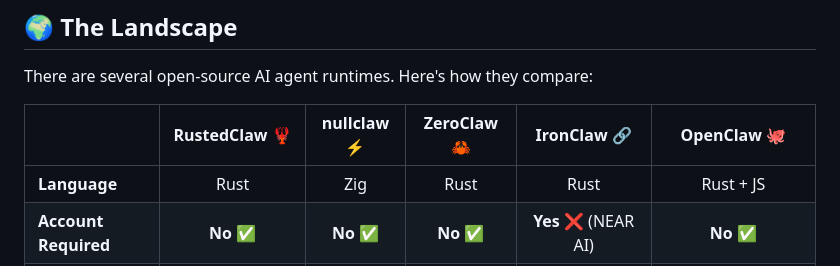
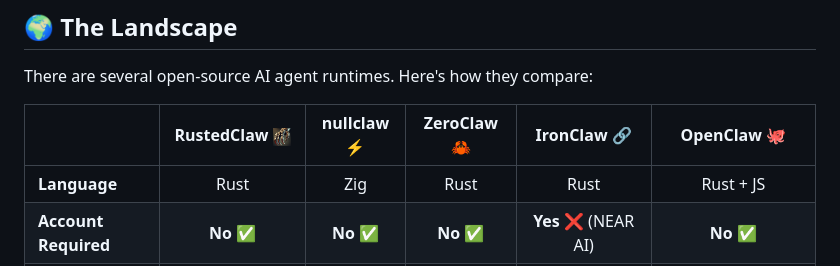
Before and after one commit to Nitin-100/rustedclaw, a Markdown page: README.md, the part around the change printed below. GitHub-like rendering; pictures changed too: assets/logo.png (added).

Commit message:
use claw logo in comparison table header

```diff
--- a/README.md
+++ b/README.md
@@ -24,7 +21,7 @@
 
 There are several open-source AI agent runtimes. Here's how they compare:
 
-| | **RustedClaw** 🦞 | **nullclaw** ⚡ | **ZeroClaw** 🦀 | **IronClaw** 🔗 | **OpenClaw** 🐙 |
+| | **RustedClaw** <img src="assets/logo.png" width="18"> | **nullclaw** ⚡ | **ZeroClaw** 🦀 | **IronClaw** 🔗 | **OpenClaw** 🐙 |
 |---|:---:|:---:|:---:|:---:|:---:|
 | **Language** | Rust | Zig | Rust | Rust | Rust + JS |
 | **Account Required** | **No** ✅ | **No** ✅ | **No** ✅ | **Yes** ❌ (NEAR AI) | **No** ✅ |
```
Also changed, not shown: other parts of README.md (+1 -4 lines), 2 other files.
